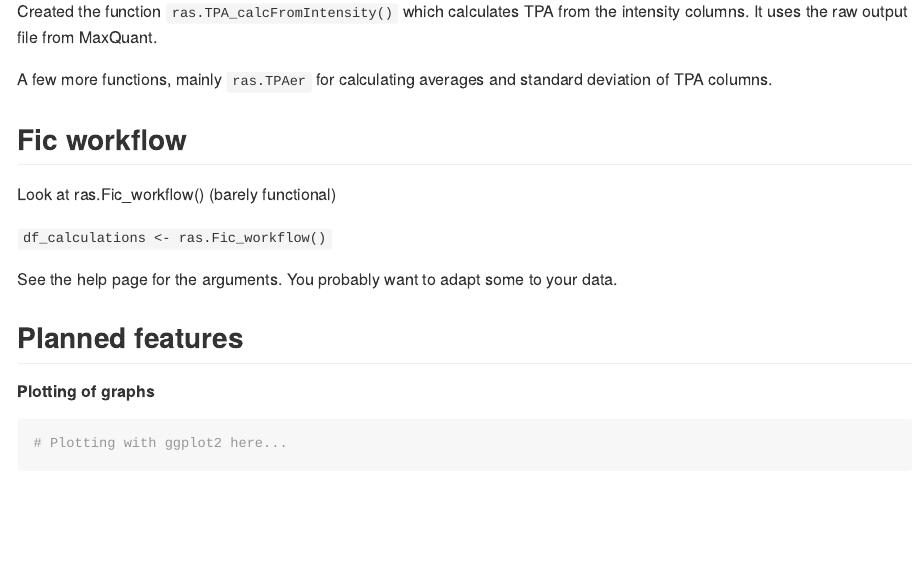
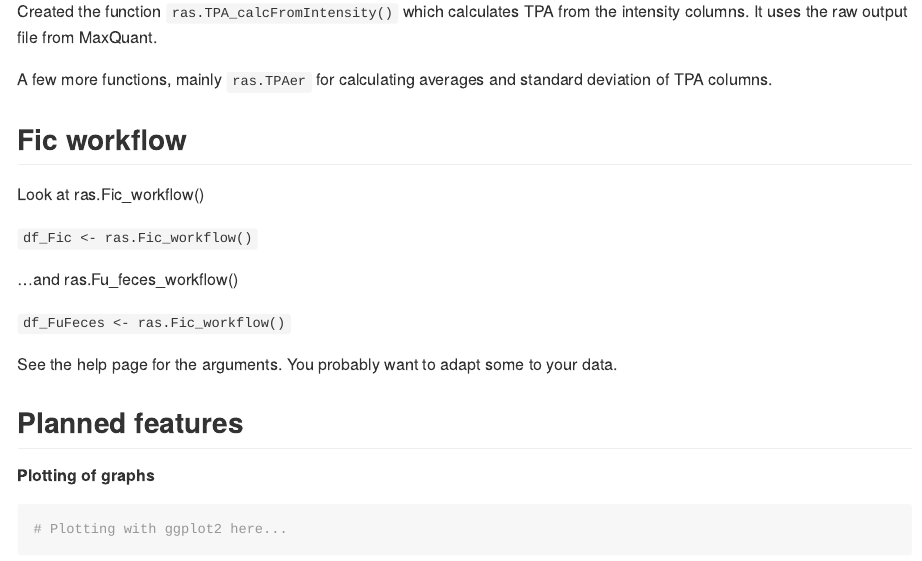
Before and after one commit to Klorator/aquaras, an R Markdown document (README.Rmd): the page in a window 1100 px wide, from 1090 px down. The pictures show the output file README.md that the author committed with the source, drawn offline in the style of GitHub; badge pictures from the web are left out.

Commit message:
pkgdown site update

```diff
--- a/README.Rmd
+++ b/README.Rmd
@@ -59,9 +59,13 @@ Created the function `ras.TPA_calcFromIntensity()` which calculates TPA from the
 A few more functions, mainly `ras.TPAer` for calculating averages and standard deviation of TPA columns.
 
 ## Fic workflow
-Look at ras.Fic_workflow() (barely functional)
+Look at ras.Fic_workflow()
 
-`df_calculations <- ras.Fic_workflow()`
+`df_Fic <- ras.Fic_workflow()`
+
+  ...and ras.Fu_feces_workflow()
+
+`df_FuFeces <- ras.Fic_workflow()`
 
 See the help page for the arguments. You probably want to adapt some to your data.
 
```
Also changed, not shown: README.md, docs/pkgdown.yml, 18 other files.
